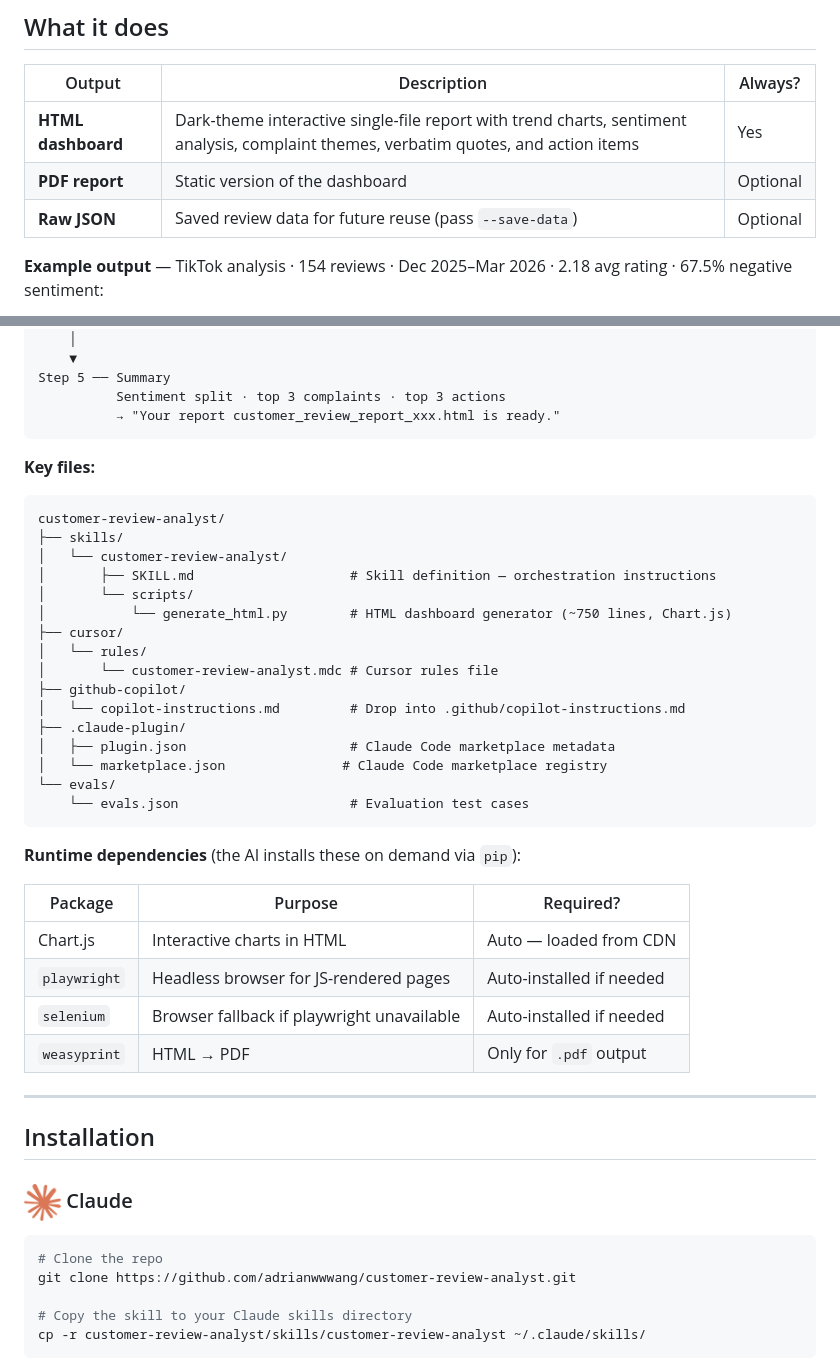
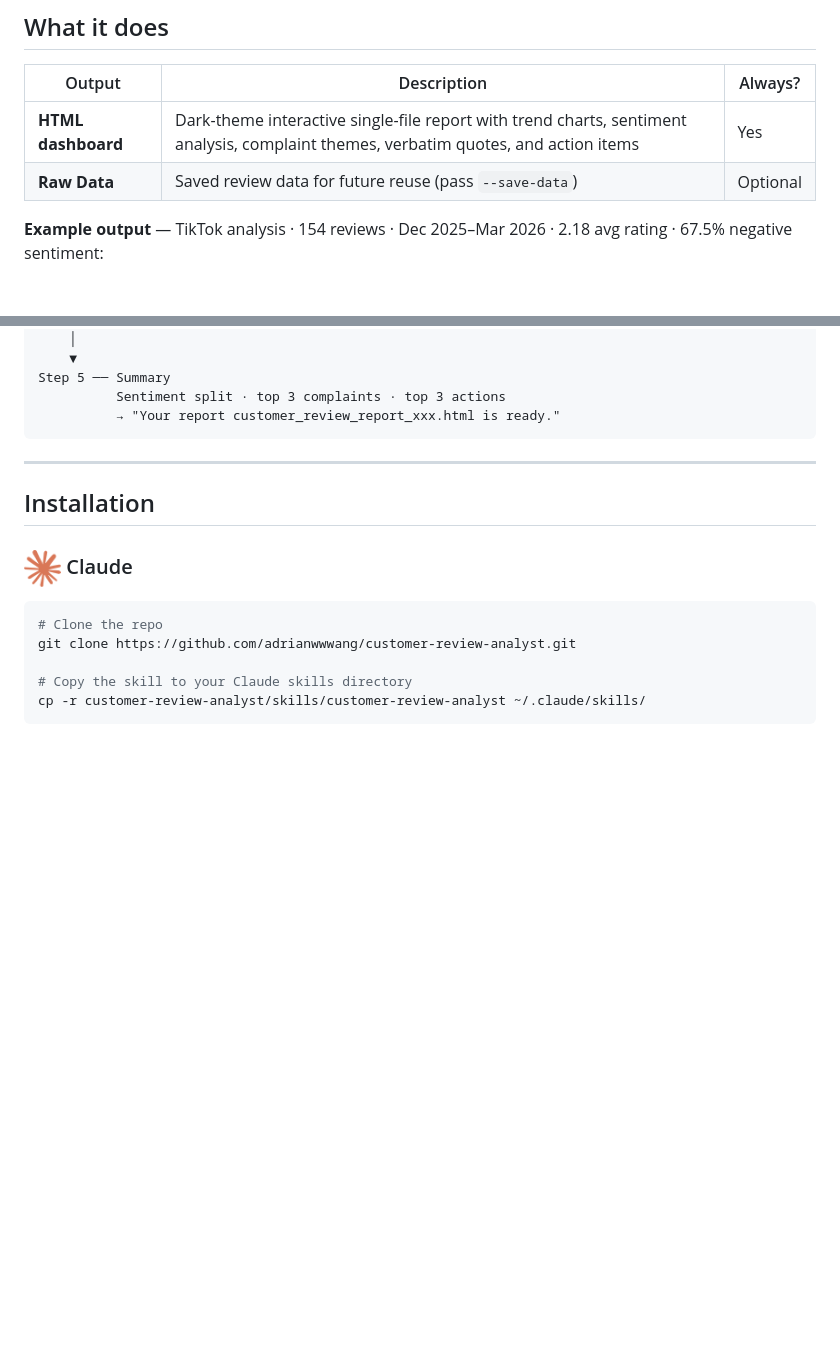
Before and after one commit to adrianwwwang/customer-review-analyst, a Markdown page: README.md, 2 parts joined by grey strips. GitHub-like rendering; blank space fills up the shorter version.

Commit message:
Sync user edits: streamline README, refine SKILL.md fetch target
- README: remove PDF row from outputs table, remove Key files and
  Runtime dependencies sections (trimmed by user)
- SKILL.md: remove "Review data" row from Step 1 table, update
  fetch target to "all reviews within time range" (not just 50+)

Co-Authored-By: Claude Sonnet 4.6 <noreply@anthropic.com>

````diff
--- a/README.md
+++ b/README.md
@@ -15,8 +15,7 @@ Give it a product review URL or just a product name, and it automatically produc
 | Output | Description | Always? |
 |--------|-------------|---------|
 | **HTML dashboard** | Dark-theme interactive single-file report with trend charts, sentiment analysis, complaint themes, verbatim quotes, and action items | Yes |
-| **PDF report** | Static version of the dashboard | Optional |
-| **Raw JSON** | Saved review data for future reuse (pass `--save-data`) | Optional |
+| **Raw Data** | Saved review data for future reuse (pass `--save-data`) | Optional |
 
 **Example output** — TikTok analysis · 154 reviews · Dec 2025–Mar 2026 · 2.18 avg rating · 67.5% negative sentiment:
 
@@ -57,37 +56,6 @@ Step 5 ── Summary
           Sentiment split · top 3 complaints · top 3 actions
           → "Your report customer_review_report_xxx.html is ready."
 ```
-
-**Key files:**
-
-```
-customer-review-analyst/
-├── skills/
-│   └── customer-review-analyst/
-│       ├── SKILL.md                    # Skill definition — orchestration instructions
-│       └── scripts/
-│           └── generate_html.py        # HTML dashboard generator (~750 lines, Chart.js)
-├── cursor/
-│   └── rules/
-│       └── customer-review-analyst.mdc # Cursor rules file
-├── github-copilot/
-│   └── copilot-instructions.md         # Drop into .github/copilot-instructions.md
-├── .claude-plugin/
-│   ├── plugin.json                     # Claude Code marketplace metadata
-│   └── marketplace.json               # Claude Code marketplace registry
-└── evals/
-    └── evals.json                      # Evaluation test cases
-```
-
-**Runtime dependencies** (the AI installs these on demand via `pip`):
-
-| Package | Purpose | Required? |
-|---------|---------|-----------|
-| Chart.js | Interactive charts in HTML | Auto — loaded from CDN |
-| `playwright` | Headless browser for JS-rendered pages | Auto-installed if needed |
-| `selenium` | Browser fallback if playwright unavailable | Auto-installed if needed |
-| `weasyprint` | HTML → PDF | Only for `.pdf` output |
-
 ---
 
 ## Installation
````
Also changed, not shown: skills/customer-review-analyst/SKILL.md (+1 -2 lines).
